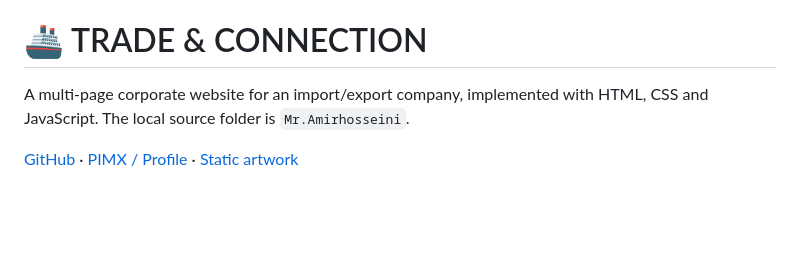
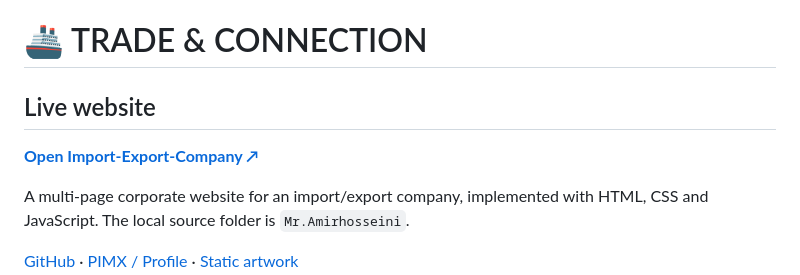
Before and after one commit to MOHAMMADREZAABEDINPOOR/Import-Export-Company, a Markdown page: README.md, the part around the change. Rendered like a GitHub page; blank space fills up the shorter version.

Commit message:
docs: add verified deployment link to README.md

```diff
--- a/README.md
+++ b/README.md
@@ -7,6 +7,12 @@
 </div>
 
 # 🚢 TRADE & CONNECTION
+
+<!-- pimx-live-site:start -->
+## Live website
+
+**[Open Import-Export-Company ↗](https://amirhosseini.pages.dev/)**
+<!-- pimx-live-site:end -->
 
 A multi-page corporate website for an import/export company, implemented with HTML, CSS and JavaScript. The local source folder is `Mr.Amirhosseini`.
 
```
